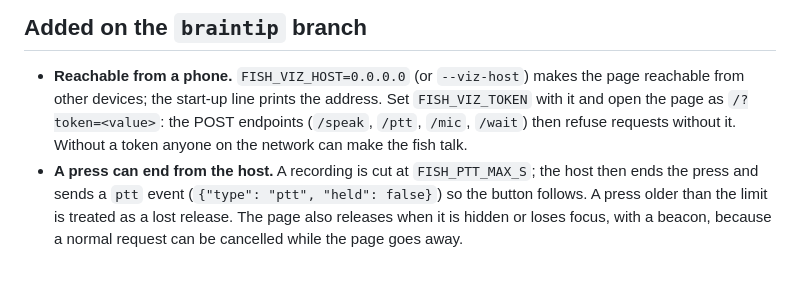
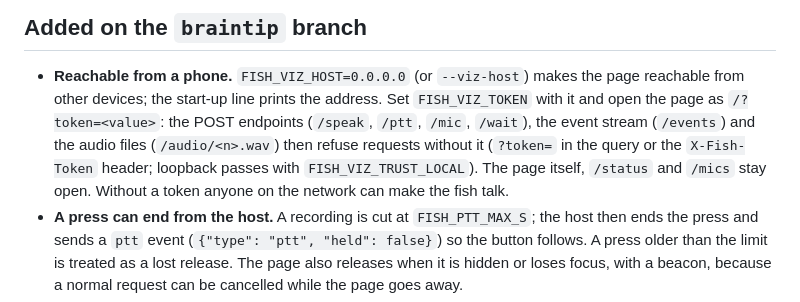
Before and after one commit to alexandergmzx/fish_brain, a Markdown page: docs/viz.md, the part around the change. GitHub-like rendering; blank space fills up the shorter version.

Commit message:
docs: the token also guards the event stream and the audio files

```diff
--- a/docs/viz.md
+++ b/docs/viz.md
@@ -47,8 +47,11 @@ EOF (`--text`), or Ctrl-C quit.
 
 - **Reachable from a phone.** `FISH_VIZ_HOST=0.0.0.0` (or `--viz-host`) makes the page reachable
   from other devices; the start-up line prints the address. Set `FISH_VIZ_TOKEN` with it and open
-  the page as `/?token=<value>`: the POST endpoints (`/speak`, `/ptt`, `/mic`, `/wait`) then
-  refuse requests without it. Without a token anyone on the network can make the fish talk.
+  the page as `/?token=<value>`: the POST endpoints (`/speak`, `/ptt`, `/mic`, `/wait`), the
+  event stream (`/events`) and the audio files (`/audio/<n>.wav`) then refuse requests without
+  it (`?token=` in the query or the `X-Fish-Token` header; loopback passes with
+  `FISH_VIZ_TRUST_LOCAL`). The page itself, `/status` and `/mics` stay open. Without a token
+  anyone on the network can make the fish talk.
 - **A press can end from the host.** A recording is cut at `FISH_PTT_MAX_S`; the host then
   ends the press and sends a `ptt` event (`{"type": "ptt", "held": false}`) so the button
   follows. A press older than the limit is treated as a lost release. The page also releases
```
